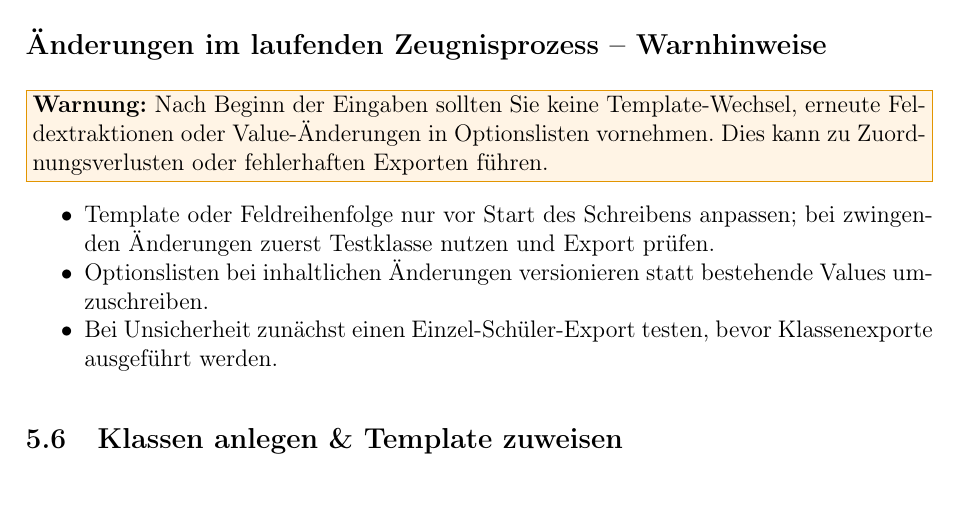
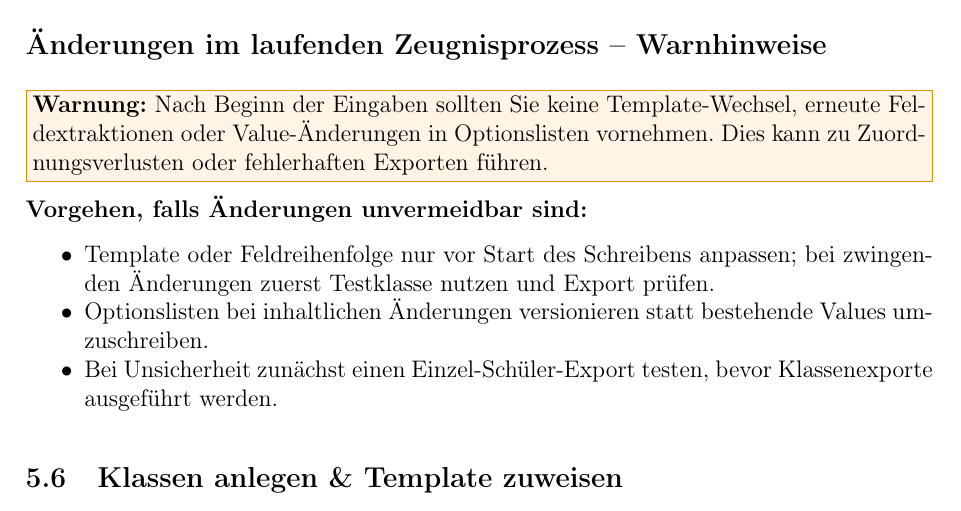
Before and after one commit to lukolb/leb_tool, a LaTeX document (docs/leb_tool_benutzerhandbuch.tex): part of page 9 of 20, cut so that both start at the same text. Compiled offline with pdfLaTeX.

Commit message:
Adjust warning placement in admin chapter

```diff
--- a/docs/leb_tool_benutzerhandbuch.tex
+++ b/docs/leb_tool_benutzerhandbuch.tex
@@ -256,6 +256,7 @@ Die fachlich zwingende Reihenfolge muss eingehalten werden, damit alle abhängig
 
 \subsection*{Änderungen im laufenden Zeugnisprozess \textendash{} Warnhinweise}
 \WarnBox{Nach Beginn der Eingaben sollten Sie keine Template-Wechsel, erneute Feldextraktionen oder Value-Änderungen in Optionslisten vornehmen. Dies kann zu Zuordnungsverlusten oder fehlerhaften Exporten führen.}
+\textbf{Vorgehen, falls Änderungen unvermeidbar sind:}
 \begin{itemize}
   \item Template oder Feldreihenfolge nur vor Start des Schreibens anpassen; bei zwingenden Änderungen zuerst Testklasse nutzen und Export prüfen.
   \item Optionslisten bei inhaltlichen Änderungen versionieren statt bestehende Values umzuschreiben.
```
